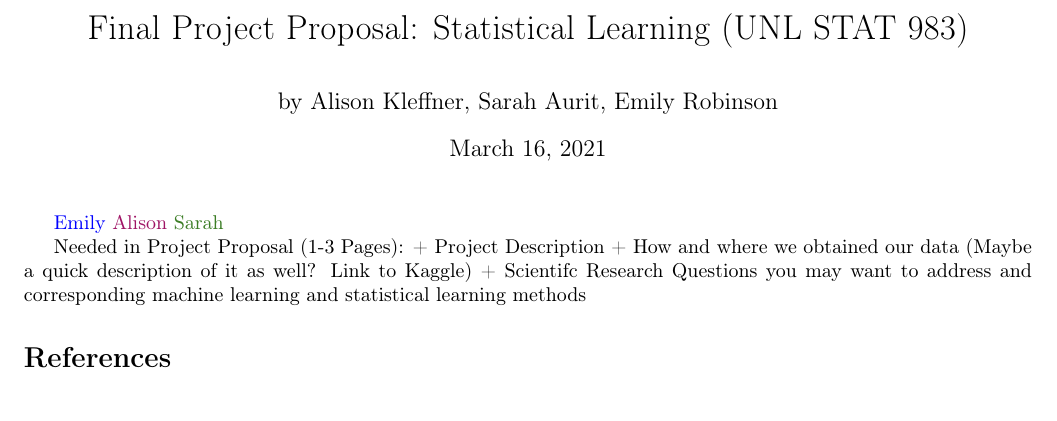
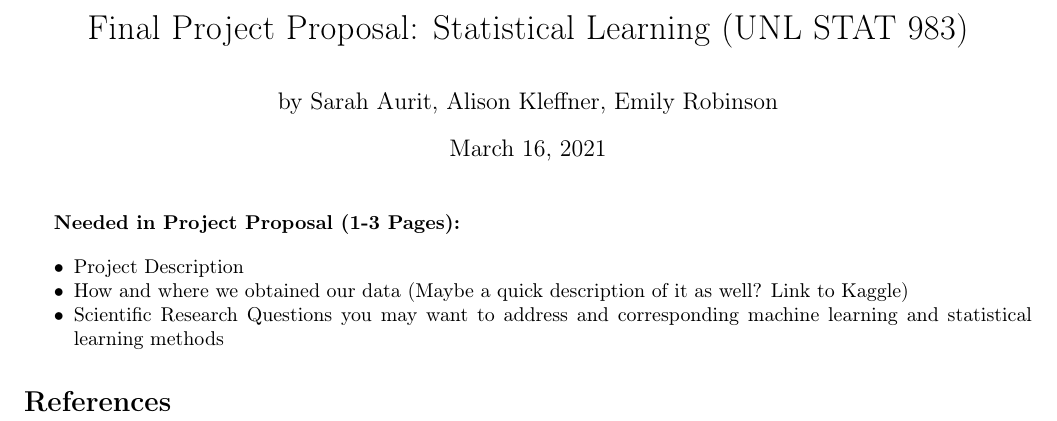
Before and after one commit to earobinson95/Statistical-Learning-Project-UNL-STAT983, an R Markdown document (reports/proposal.Rmd): part of the page, cut so that both start at the same text, the shorter picture padded with empty space. Rendered offline with R 4.5, knitr and Pandoc, then LaTeX, with nearby package versions.

Commit message:
knitted proposal requirements added by Alsion.

````diff
--- a/reports/proposal.Rmd
+++ b/reports/proposal.Rmd
@@ -2,9 +2,9 @@
 title: |
   Final Project Proposal: Statistical Learning (UNL STAT 983)
 author:
+  - name: Sarah Aurit
+    affil: a
   - name: Alison Kleffner
-    affil: a
-  - name: Sarah Aurit
     affil: a
   - name: Emily Robinson
     affil: a
@@ -28,11 +28,12 @@ preamble:
 knitr::opts_chunk$set(echo = F, eval = T)
 ```
 
-\er{Emily}
-\ak{Alison}
-\sa{Sarah}
+<!-- \er{Emily}  -->
+<!-- \ak{Alison}  -->
+<!-- \sa{Sarah} -->
 
-Needed in Project Proposal (1-3 Pages):
+**Needed in Project Proposal (1-3 Pages):**
+
 + Project Description
 + How and where we obtained our data (Maybe a quick description of it as well? Link to Kaggle)
-+ Scientifc Research Questions you may want to address and corresponding machine learning and statistical learning methods
++ Scientific Research Questions you may want to address and corresponding machine learning and statistical learning methods
````
Also changed, not shown: reports/proposal.pdf.
